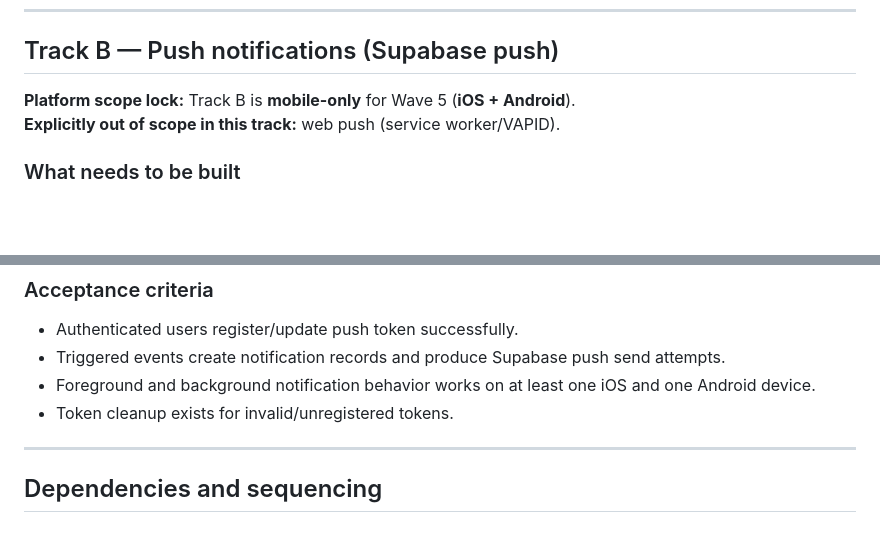
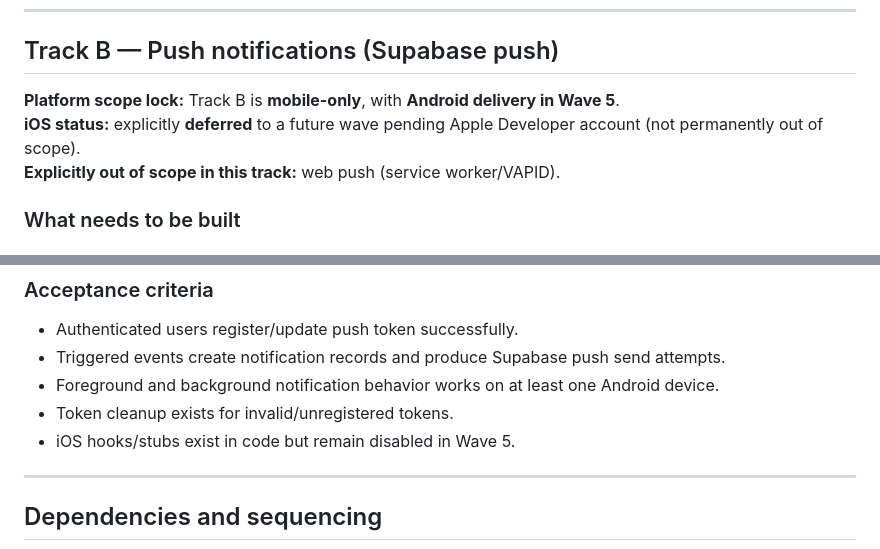
Before and after one commit to abdulsamadaidid-code/Schoolify, a Markdown page: docs/wave5_plan.md, 2 parts joined by grey strips. Rendered like a GitHub page; blank space fills up the shorter version.

```diff
--- a/docs/wave5_plan.md
+++ b/docs/wave5_plan.md
@@ -113,7 +113,8 @@ Repository behavior:
 
 ## Track B — Push notifications (Supabase push)
 
-**Platform scope lock:** Track B is **mobile-only** for Wave 5 (**iOS + Android**).
+**Platform scope lock:** Track B is **mobile-only**, with **Android delivery in Wave 5**.
+**iOS status:** explicitly **deferred** to a future wave pending Apple Developer account (not permanently out of scope).
 **Explicitly out of scope in this track:** web push (service worker/VAPID).
 
 ### What needs to be built
@@ -173,8 +174,9 @@ Wire initialization:
 
 - Authenticated users register/update push token successfully.
 - Triggered events create notification records and produce Supabase push send attempts.
-- Foreground and background notification behavior works on at least one iOS and one Android device.
+- Foreground and background notification behavior works on at least one Android device.
 - Token cleanup exists for invalid/unregistered tokens.
+- iOS hooks/stubs exist in code but remain disabled in Wave 5.
 
 ---
 
```
Also changed, not shown: docs/wave5_track_b_plan.md (+25 -10 lines).
